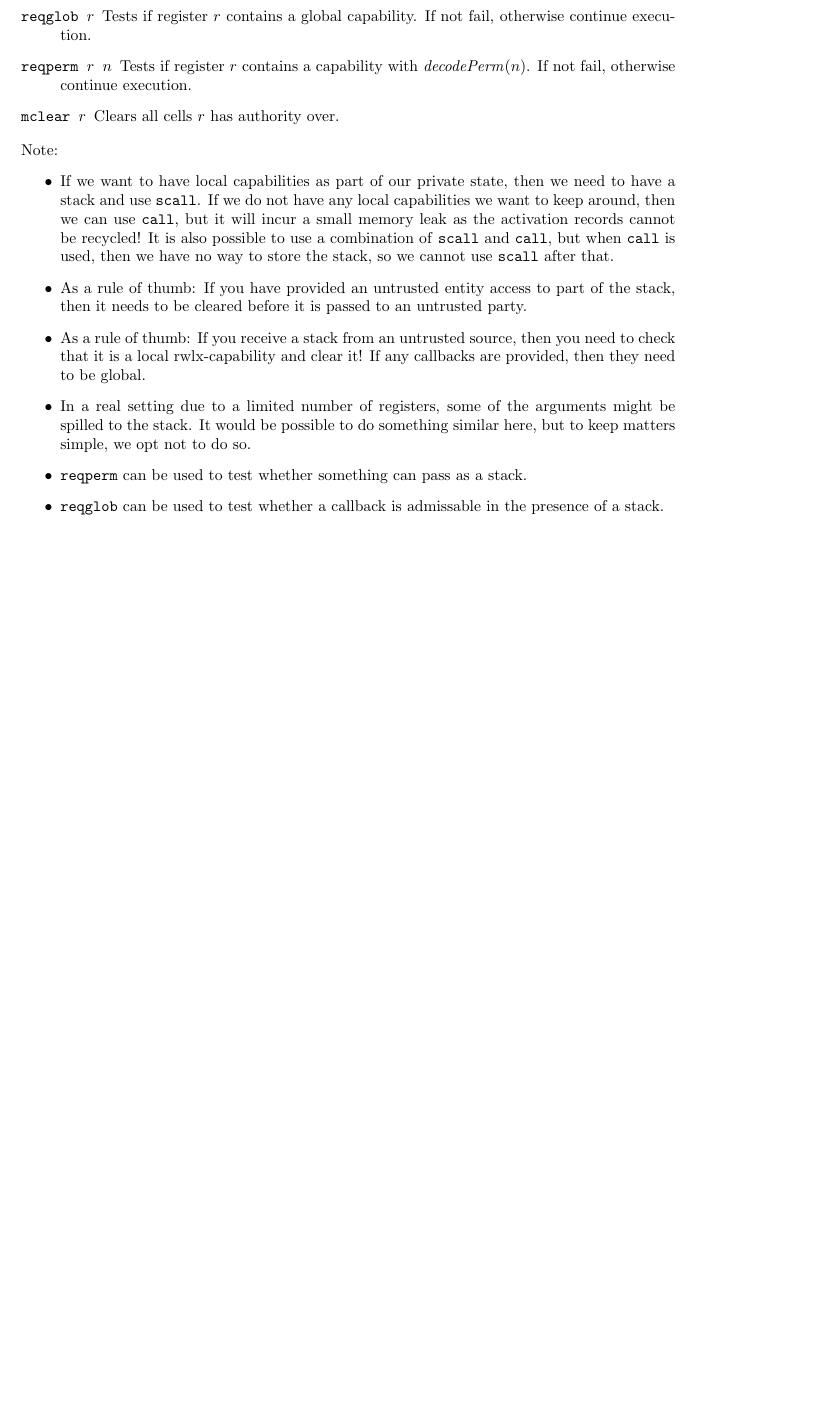
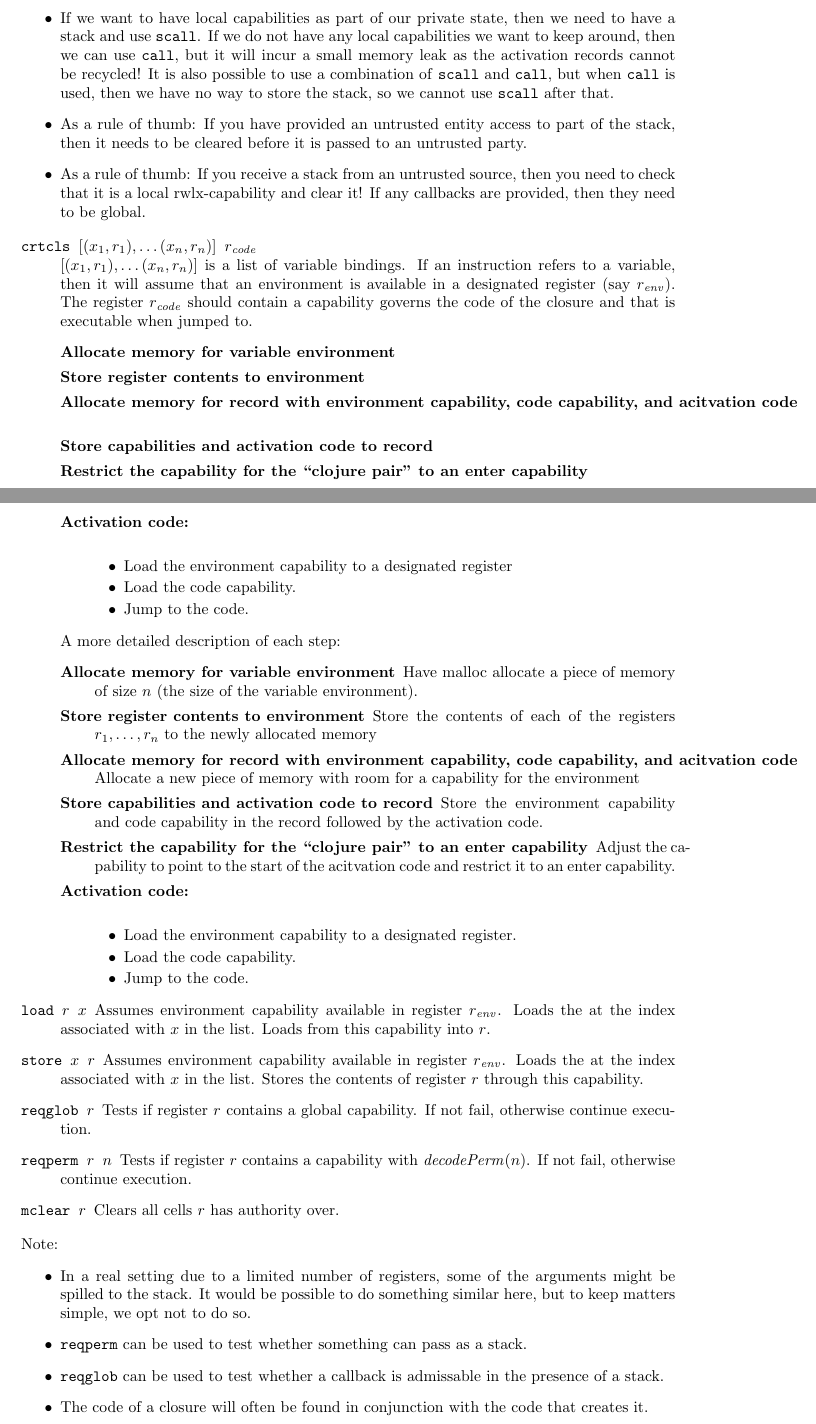
Before and after one commit to dominiquedevriese/capability-machine-reasoning-on-paper, a LaTeX document (local-capability-machine.tex): part of page 10 of 39 before the commit and two parts of pages 10 and 11 of 40 after it, the two joined at a grey line, cut so that both start at the same text, the shorter picture padded with empty space. Compiled offline with pdfLaTeX.

Commit message:
Added create closure instruction

```diff
--- a/local-capability-machine.tex
+++ b/local-capability-machine.tex
@@ -896,19 +896,56 @@ A more detailed description of the above steps:
       \item Pop the restore code of the stack
       \end{itemize}\
 \end{description}
+\end{description}
+Note:
+\begin{itemize}
+\item If we want to have local capabilities as part of our private state, then we need to have a stack and use \texttt{scall}. If we do not have any local capabilities we want to keep around, then we can use \texttt{call}, but it will incur a small memory leak as the activation records cannot be recycled! It is also possible to use a combination of \texttt{scall} and \texttt{call}, but when \texttt{call} is used, then we have no way to store the stack, so we cannot use \texttt{scall} after that.
+\item As a rule of thumb: If you have provided an untrusted entity access to part of the stack, then it needs to be cleared before it is passed to an untrusted party.
+\item As a rule of thumb: If you receive a stack from an untrusted source, then you need to check that it is a local $\rwlx$-capability and clear it! If any callbacks are provided, then they need to be global.
+\end{itemize}
+\begin{description}
+\item[\texttt{crtcls $[(x_1,r_1),\dots(x_n,r_n)]$ $r_{\var{code}}$}] \forcenewline
+$[(x_1,r_1),\dots(x_n,r_n)]$ is a list of variable bindings. If an instruction refers to a variable, then it will assume that an environment is available in a designated register (say $r_{\var{env}}$). The register $r_{\var{code}}$ should contain a capability governs the code of the closure and that is executable when jumped to.
+  \begin{description}
+  \item[Allocate memory for variable environment]
+  \item[Store register contents to environment]
+  \item[Allocate memory for record with environment capability, code capability, and acitvation code]
+  \item[Store capabilities and activation code to record]
+  \item[Restrict the capability for the ``clojure pair'' to an enter capability]
+  \item[Activation code:] \forcenewline
+    \begin{itemize}
+    \item Load the environment capability to a designated register
+    \item Load the code capability.
+    \item Jump to the code.
+    \end{itemize}
+  \end{description}
+  A more detailed description of each step:
+  \begin{description}
+  \item[Allocate memory for variable environment] Have malloc allocate a piece of memory of size $n$ (the size of the variable environment).
+  \item[Store register contents to environment] Store the contents of each of the registers $r_1,\dots,r_n$ to the newly allocated memory
+  \item[Allocate memory for record with environment capability, code capability, and acitvation code] Allocate a new piece of memory with room for a capability for the environment
+  \item[Store capabilities and activation code to record] Store the environment capability and code capability in the record followed by the activation code.
+  \item[Restrict the capability for the ``clojure pair'' to an enter capability] Adjust the capability to point to the start of the acitvation code and restrict it to an enter capability.
+  \item[Activation code:] \forcenewline
+    \begin{itemize}
+    \item Load the environment capability to a designated register.
+    \item Load the code capability.
+    \item Jump to the code.
+    \end{itemize}
+  \end{description}
+\item[\texttt{load $r$ $x$}] Assumes environment capability available in register $r_{\var{env}}$. Loads the at the index associated with $x$ in the list. Loads from this capability into $r$.
+\item[\texttt{store $x$ $r$}] Assumes environment capability available in register $r_{\var{env}}$. Loads the at the index associated with $x$ in the list. Stores the contents of register $r$ through this capability.
 \item[\texttt{reqglob $r$}] Tests if register $r$ contains a $\glob$ capability. If not fail, otherwise continue execution.
 \item[\texttt{reqperm $r$ $n$}] Tests if register $r$ contains a capability with $\decodePerm{n}$. If not fail, otherwise continue execution.
 \item[\texttt{mclear $r$}] Clears all cells $r$ has authority over.
 \end{description}
 Note:
 \begin{itemize}
-\item If we want to have local capabilities as part of our private state, then we need to have a stack and use \texttt{scall}. If we do not have any local capabilities we want to keep around, then we can use \texttt{call}, but it will incur a small memory leak as the activation records cannot be recycled! It is also possible to use a combination of \texttt{scall} and \texttt{call}, but when \texttt{call} is used, then we have no way to store the stack, so we cannot use \texttt{scall} after that.
-\item As a rule of thumb: If you have provided an untrusted entity access to part of the stack, then it needs to be cleared before it is passed to an untrusted party.
-\item As a rule of thumb: If you receive a stack from an untrusted source, then you need to check that it is a local $\rwlx$-capability and clear it! If any callbacks are provided, then they need to be global.
 \item In a real setting due to a limited number of registers, some of the arguments might be spilled to the stack. It would be possible to do something similar here, but to keep
  matters simple, we opt not to do so.
 \item \texttt{reqperm} can be used to test whether something can pass as a stack.
 \item \texttt{reqglob} can be used to test whether a callback is admissable in the presence of a stack.
+\item The code of a closure will often be found in conjunction with the code that creates it.
 \end{itemize}
 \begin{figure}
   \label{fig:stack-before-call}
```
